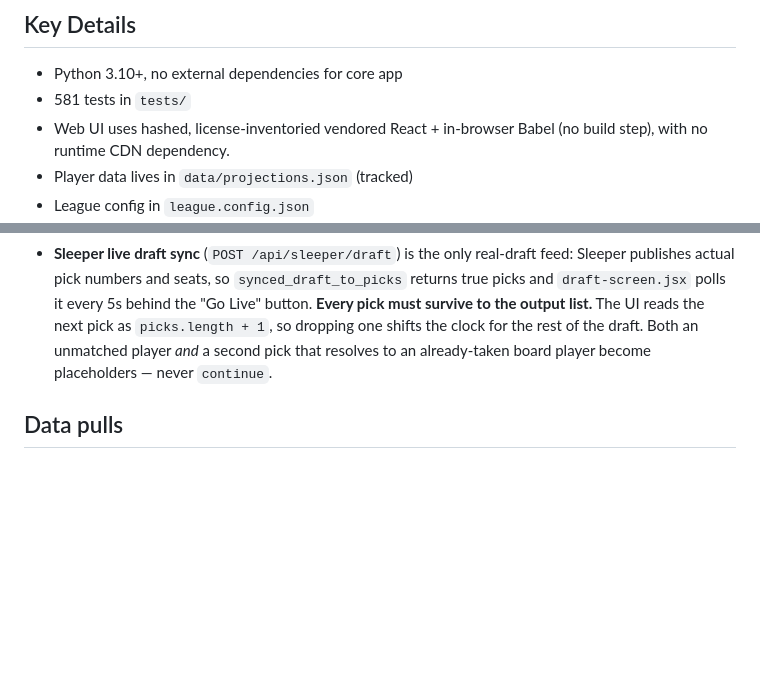
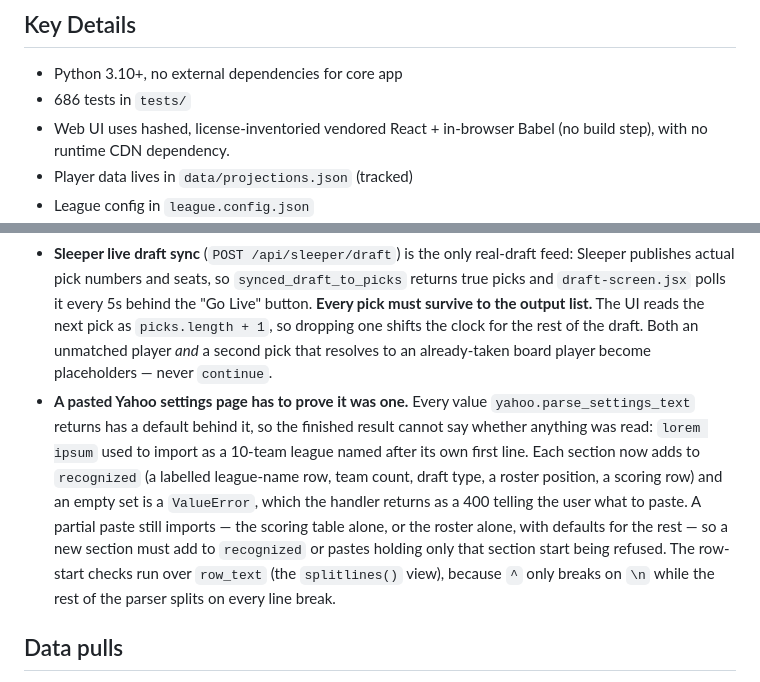
Before and after one commit to keganvosteen/draft-assistant, a Markdown page: CLAUDE.md, 2 parts joined by grey strips. Rendered like a GitHub page; blank space fills up the shorter version.

```diff
--- a/CLAUDE.md
+++ b/CLAUDE.md
@@ -19,7 +19,7 @@
 ## Key Details
 
 - Python 3.10+, no external dependencies for core app
-- 581 tests in `tests/`
+- 686 tests in `tests/`
 - Web UI uses hashed, license-inventoried vendored React + in-browser Babel (no build step), with no runtime CDN dependency.
 - Player data lives in `data/projections.json` (tracked)
 - League config in `league.config.json`
@@ -67,6 +67,7 @@
 - **Ownership must survive a player the board has never heard of.** `synced_rosters_to_picks` keeps an unmatched or duplicate-resolving roster entry as a placeholder carrying `providerPlayerId`/`sourceName`/`sourcePosition`/`sourceTeam` and `unmatched: true` — never `continue`, or a rostered player with no projection reads as a free agent. `resolve_roster_entries` re-resolves those placeholders against today's board on every scan (without mutating the stored snapshot), so a later data pull quietly upgrades them. For the same reason the provider parsers keep id-only rows: a missing name or position is not evidence the player is unowned.
 - **Bench, IR, reserve and taxi are roster spots.** Sleeper's `reserve` and `taxi` lists sit beside `players`, and ESPN/Yahoo mark reserve slots rather than omitting them — every one of those players is unavailable on waivers, so all of them must reach the snapshot.
 - **Sleeper live draft sync** (`POST /api/sleeper/draft`) is the only real-draft feed: Sleeper publishes actual pick numbers and seats, so `synced_draft_to_picks` returns true picks and `draft-screen.jsx` polls it every 5s behind the "Go Live" button. **Every pick must survive to the output list.** The UI reads the next pick as `picks.length + 1`, so dropping one shifts the clock for the rest of the draft. Both an unmatched player *and* a second pick that resolves to an already-taken board player become placeholders — never `continue`.
+- **A pasted Yahoo settings page has to prove it was one.** Every value `yahoo.parse_settings_text` returns has a default behind it, so the finished result cannot say whether anything was read: `lorem ipsum` used to import as a 10-team league named after its own first line. Each section now adds to `recognized` (a labelled league-name row, team count, draft type, a roster position, a scoring row) and an empty set is a `ValueError`, which the handler returns as a 400 telling the user what to paste. A partial paste still imports — the scoring table alone, or the roster alone, with defaults for the rest — so a new section must add to `recognized` or pastes holding only that section start being refused. The row-start checks run over `row_text` (the `splitlines()` view), because `^` only breaks on `\n` while the rest of the parser splits on every line break.
 
 ## Data pulls
 
```
Also changed, not shown: AGENTS.md (+2 -2 lines).
